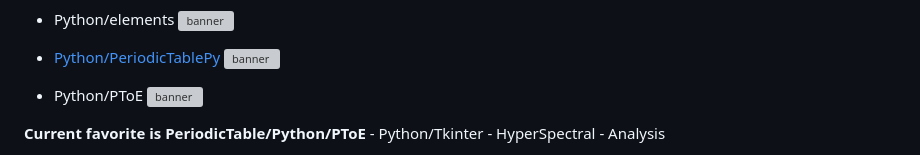
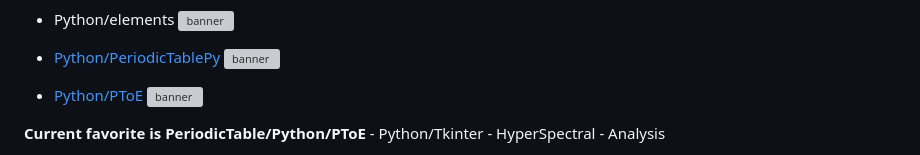
Before and after one commit to ophelialabs/Periodic_Table, a Markdown page: README.md, the part around the change. Drawn GitHub-style; grey boxes are pictures that could not be loaded.

Commit message:
Fix link formatting in README.md

```diff
--- a/README.md
+++ b/README.md
@@ -12,7 +12,7 @@
  - [Python/PeriodicTablePy](Python/PeriodicTablePy)
  ![banner](Python/PeriodicTablePy/public/PeriodicTablePy.png)
 
- - Python/PToE
+ - [Python/PToE](Python/PToE)
  ![banner](Python/PToE/public/PToE.png)
 
 **Current favorite is PeriodicTable/Python/PToE**
```
